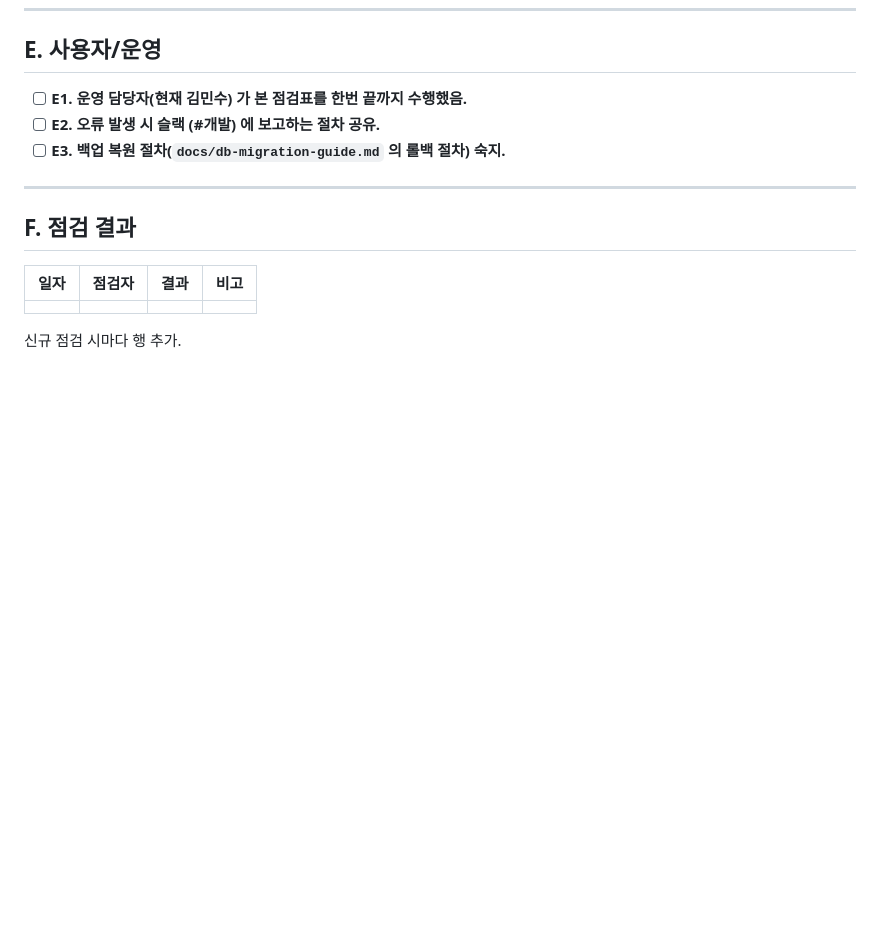
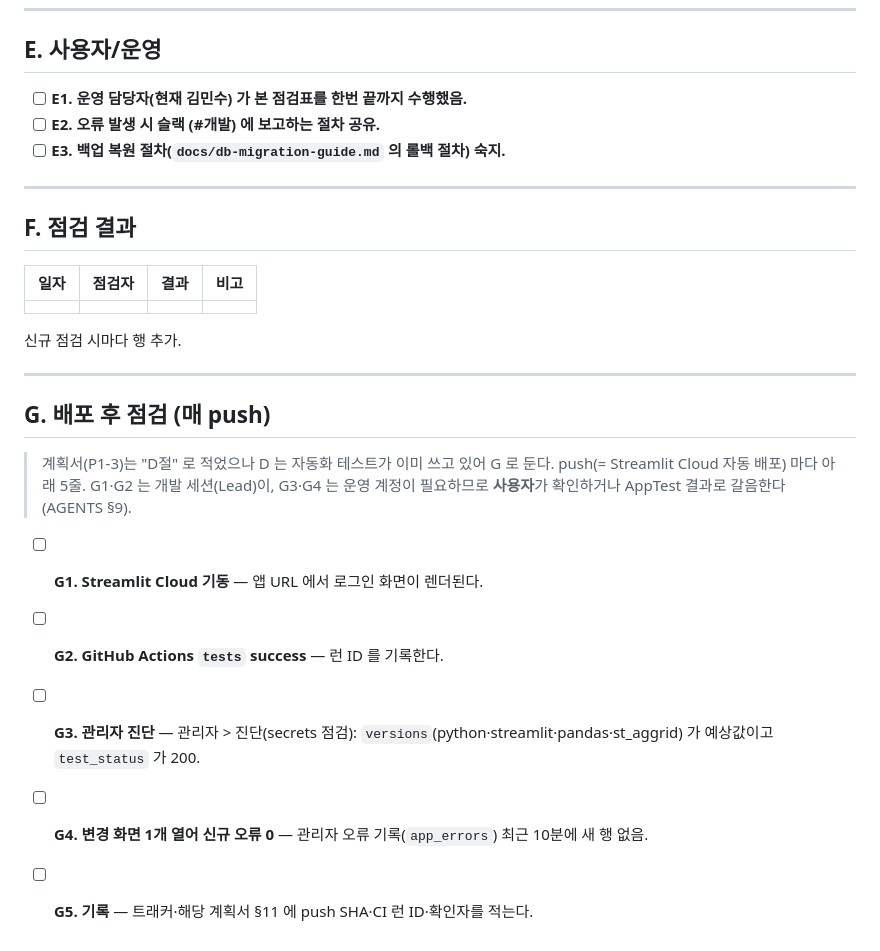
Before and after one commit to jmd1014/wsprecision-app, a Markdown page: docs/operational-checklist.md, the part around the change. Rendered like a GitHub page; blank space fills up the shorter version.

Commit message:
점검표 G절 "배포 후 점검(매 push, 5줄)" + AGENTS §9 참조 (P1-3)
D 절은 자동화 테스트가 이미 쓰고 있어 G 로 둠(편차 기록).
G1 Cloud 기동·G2 CI tests·G3 관리자 진단(버전·DB)·G4 변경 화면 신규 오류 0·G5 기록.

Co-Authored-By: Claude Fable 5.1 <noreply@anthropic.com>

```diff
--- a/docs/operational-checklist.md
+++ b/docs/operational-checklist.md
@@ -105,3 +105,15 @@
 | | | | |
 
 신규 점검 시마다 행 추가.
+
+---
+
+## G. 배포 후 점검 (매 push)
+
+> 계획서(P1-3)는 "D절" 로 적었으나 D 는 자동화 테스트가 이미 쓰고 있어 G 로 둔다. push(= Streamlit Cloud 자동 배포) 마다 아래 5줄. G1·G2 는 개발 세션(Lead)이, G3·G4 는 운영 계정이 필요하므로 **사용자**가 확인하거나 AppTest 결과로 갈음한다(AGENTS §9).
+
+- [ ] **G1. Streamlit Cloud 기동** — 앱 URL 에서 로그인 화면이 렌더된다.
+- [ ] **G2. GitHub Actions `tests` success** — 런 ID 를 기록한다.
+- [ ] **G3. 관리자 진단** — 관리자 > 진단(secrets 점검): `versions`(python·streamlit·pandas·st_aggrid) 가 예상값이고 `test_status` 가 200.
+- [ ] **G4. 변경 화면 1개 열어 신규 오류 0** — 관리자 오류 기록(`app_errors`) 최근 10분에 새 행 없음.
+- [ ] **G5. 기록** — 트래커·해당 계획서 §11 에 push SHA·CI 런 ID·확인자를 적는다.
```
Also changed, not shown: AGENTS.md (+1 -1 lines).
